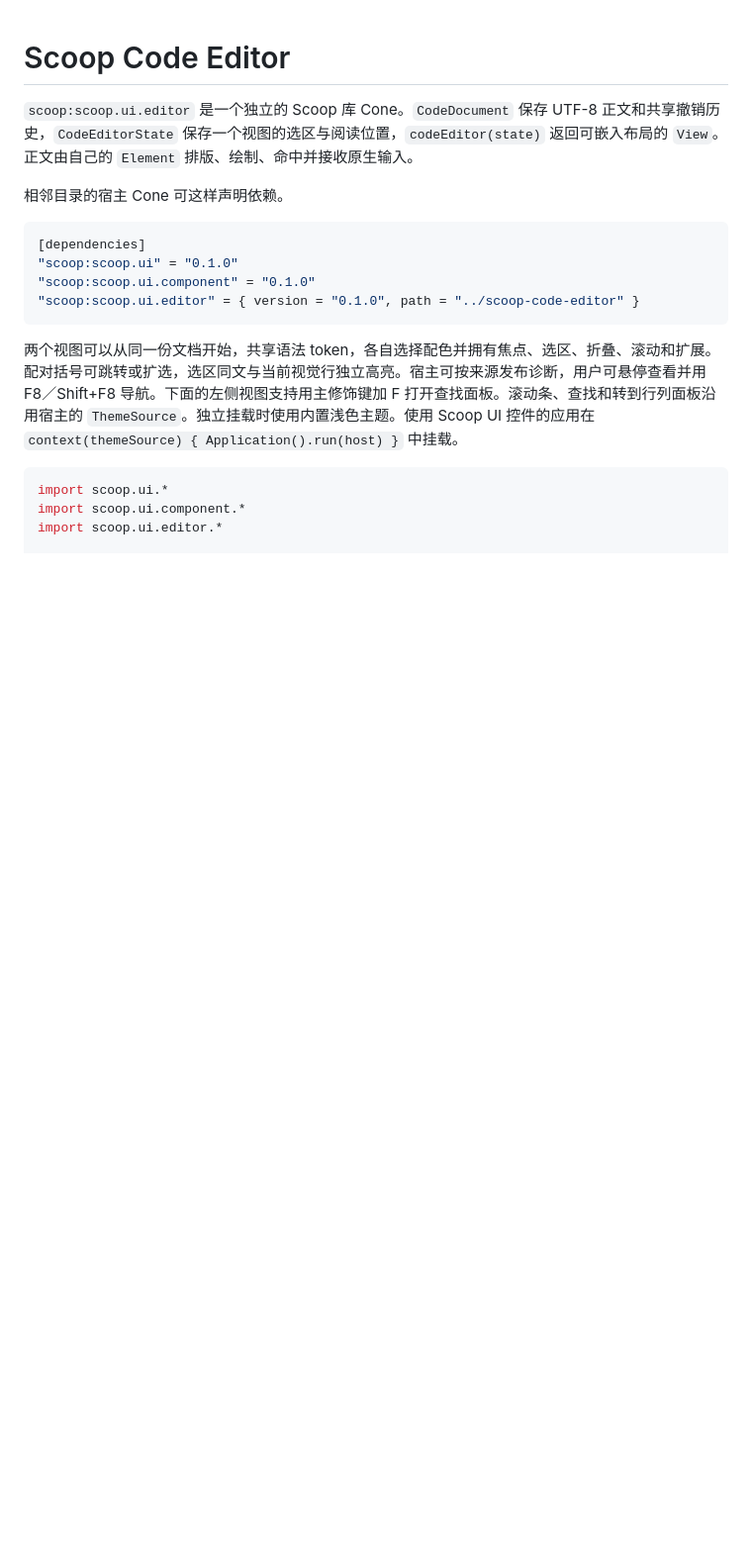
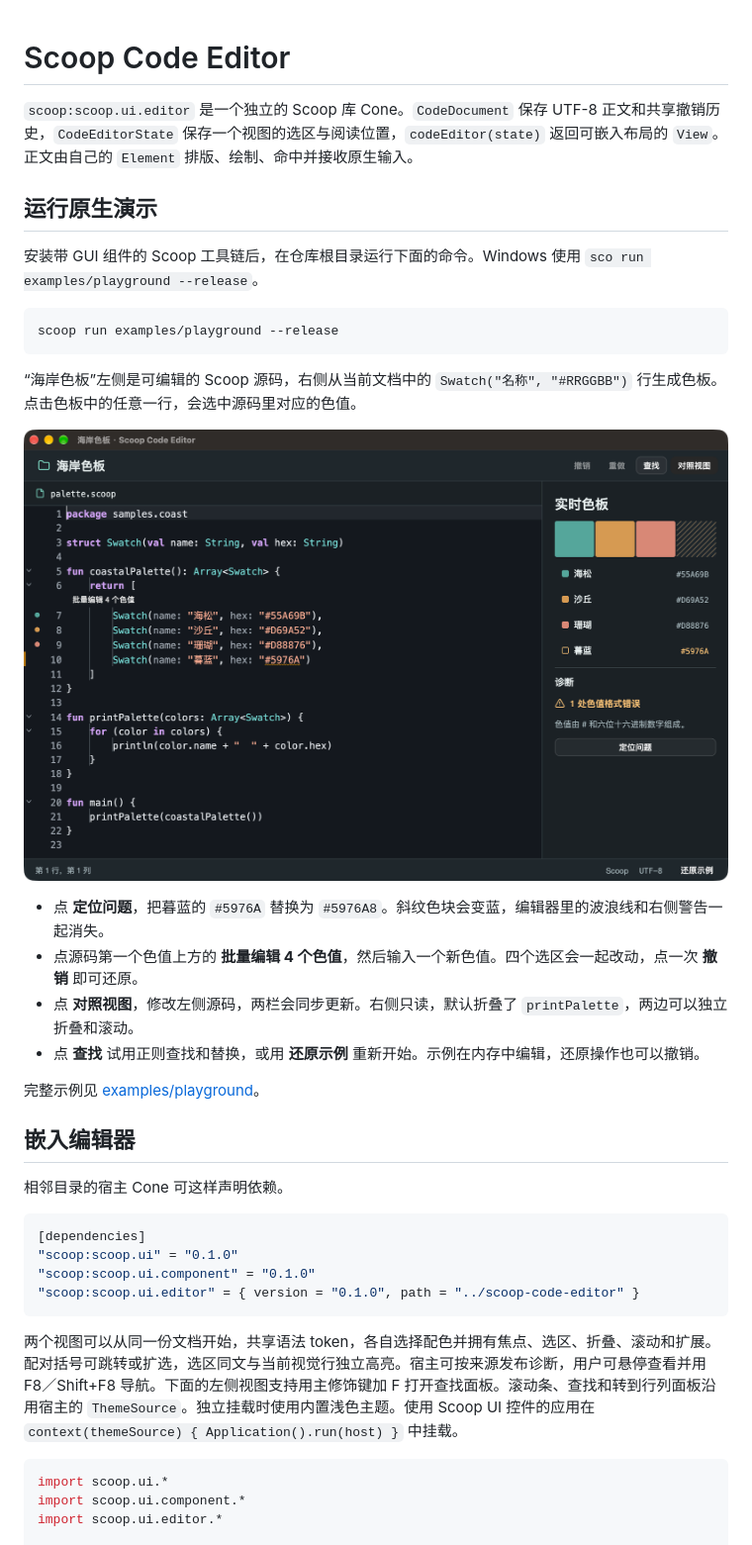
Before and after one commit to scoop-lang/scoop-code-editor, a Markdown page: README.md, the part around the change. Shown at 99% size. Drawn GitHub-style; pictures changed too: docs/images/playground.png (added); blank space fills up the shorter version.

Commit message:
Add an interactive native color palette editor demo

````diff
--- a/README.md
+++ b/README.md
@@ -1,6 +1,27 @@
 # Scoop Code Editor
 
 `scoop:scoop.ui.editor` 是一个独立的 Scoop 库 Cone。`CodeDocument` 保存 UTF-8 正文和共享撤销历史，`CodeEditorState` 保存一个视图的选区与阅读位置，`codeEditor(state)` 返回可嵌入布局的 `View`。正文由自己的 `Element` 排版、绘制、命中并接收原生输入。
+
+## 运行原生演示
+
+安装带 GUI 组件的 Scoop 工具链后，在仓库根目录运行下面的命令。Windows 使用 `sco run examples/playground --release`。
+
+```sh
+scoop run examples/playground --release
+```
+
+“海岸色板”左侧是可编辑的 Scoop 源码，右侧从当前文档中的 `Swatch("名称", "#RRGGBB")` 行生成色板。点击色板中的任意一行，会选中源码里对应的色值。
+
+![海岸色板原生窗口，左侧是带行内提示和 CodeLens 的源码，右侧是实时色板和诊断](docs/images/playground.png)
+
+- 点 **定位问题**，把暮蓝的 `#5976A` 替换为 `#5976A8`。斜纹色块会变蓝，编辑器里的波浪线和右侧警告一起消失。
+- 点源码第一个色值上方的 **批量编辑 4 个色值**，然后输入一个新色值。四个选区会一起改动，点一次 **撤销** 即可还原。
+- 点 **对照视图**，修改左侧源码，两栏会同步更新。右侧只读，默认折叠了 `printPalette`，两边可以独立折叠和滚动。
+- 点 **查找** 试用正则查找和替换，或用 **还原示例** 重新开始。示例在内存中编辑，还原操作也可以撤销。
+
+完整示例见 [examples/playground](examples/playground)。
+
+## 嵌入编辑器
 
 相邻目录的宿主 Cone 可这样声明依赖。
 
````
Also changed, not shown: 9 other files.
